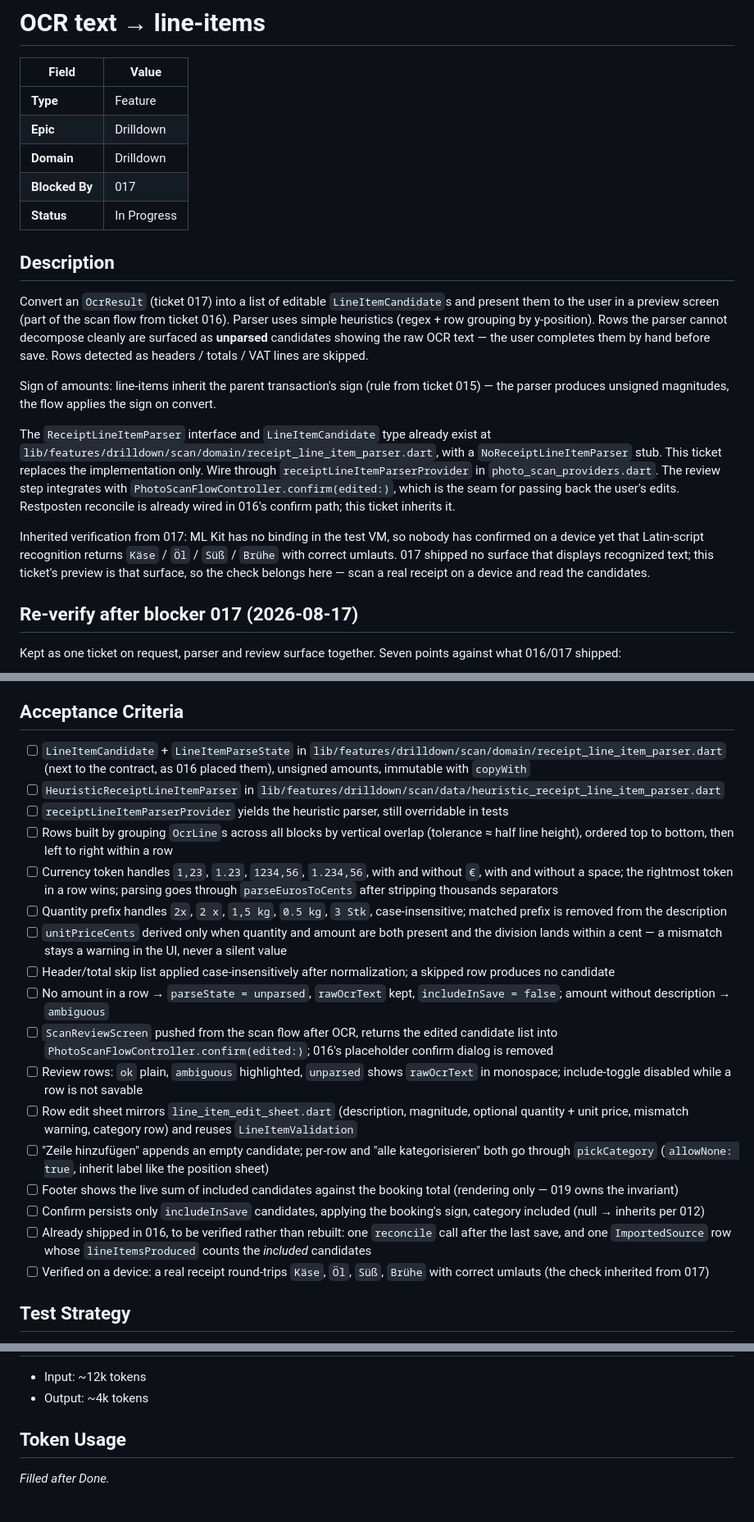
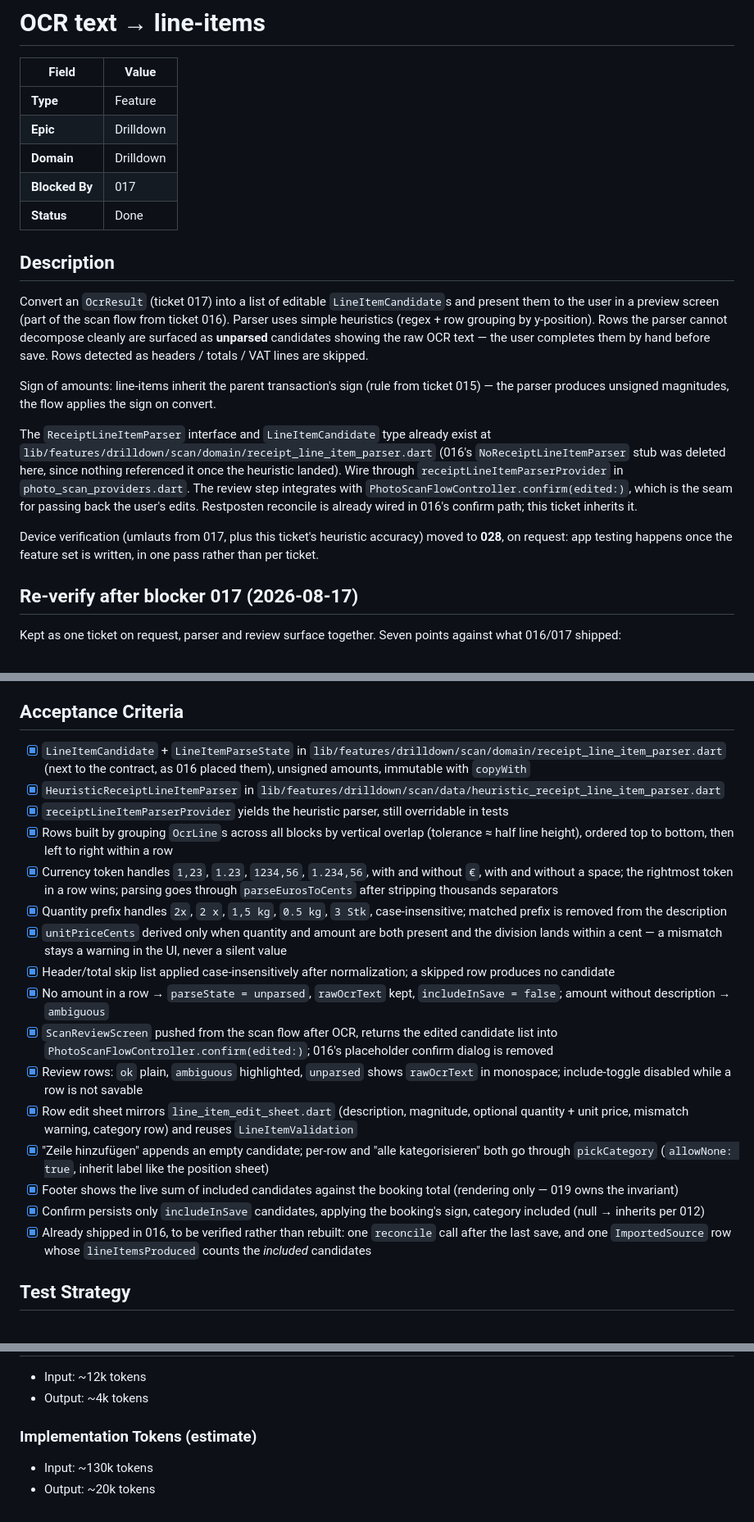
Before and after one commit to LorkasApps/budget-view, a Markdown page: .claude/tickets/018-ocr-to-line-items.md, 3 parts joined by grey strips. Shown at 82% size. Rendered like a GitHub page.

```diff
--- a/.claude/tickets/018-ocr-to-line-items.md
+++ b/.claude/tickets/018-ocr-to-line-items.md
@@ -6,16 +6,16 @@
 | **Epic** | Drilldown |
 | **Domain** | Drilldown |
 | **Blocked By** | 017 |
-| **Status** | In Progress |
+| **Status** | Done |
 
 ## Description
 Convert an `OcrResult` (ticket 017) into a list of editable `LineItemCandidate`s and present them to the user in a preview screen (part of the scan flow from ticket 016). Parser uses simple heuristics (regex + row grouping by y-position). Rows the parser cannot decompose cleanly are surfaced as **unparsed** candidates showing the raw OCR text — the user completes them by hand before save. Rows detected as headers / totals / VAT lines are skipped.
 
 Sign of amounts: line-items inherit the parent transaction's sign (rule from ticket 015) — the parser produces unsigned magnitudes, the flow applies the sign on convert.
 
-The `ReceiptLineItemParser` interface and `LineItemCandidate` type already exist at `lib/features/drilldown/scan/domain/receipt_line_item_parser.dart`, with a `NoReceiptLineItemParser` stub. This ticket replaces the implementation only. Wire through `receiptLineItemParserProvider` in `photo_scan_providers.dart`. The review step integrates with `PhotoScanFlowController.confirm(edited:)`, which is the seam for passing back the user's edits. Restposten reconcile is already wired in 016's confirm path; this ticket inherits it.
+The `ReceiptLineItemParser` interface and `LineItemCandidate` type already exist at `lib/features/drilldown/scan/domain/receipt_line_item_parser.dart` (016's `NoReceiptLineItemParser` stub was deleted here, since nothing referenced it once the heuristic landed). Wire through `receiptLineItemParserProvider` in `photo_scan_providers.dart`. The review step integrates with `PhotoScanFlowController.confirm(edited:)`, which is the seam for passing back the user's edits. Restposten reconcile is already wired in 016's confirm path; this ticket inherits it.
 
-Inherited verification from 017: ML Kit has no binding in the test VM, so nobody has confirmed on a device yet that Latin-script recognition returns `Käse` / `Öl` / `Süß` / `Brühe` with correct umlauts. 017 shipped no surface that displays recognized text; this ticket's preview is that surface, so the check belongs here — scan a real receipt on a device and read the candidates.
+Device verification (umlauts from 017, plus this ticket's heuristic accuracy) moved to **028**, on request: app testing happens once the feature set is written, in one pass rather than per ticket.
 
 ## Re-verify after blocker 017 (2026-08-17)
 Kept as one ticket on request, parser and review surface together. Seven points against what 016/017 shipped:
@@ -79,23 +79,22 @@ abstract interface class ReceiptLineItemParser {
 - Confirm → for each `includeInSave = true` and valid candidate: build `LineItem` with parent transaction's sign applied, persist via `LineItemRepository.save`.
 
 ## Acceptance Criteria
-- [ ] `LineItemCandidate` + `LineItemParseState` in `lib/features/drilldown/scan/domain/receipt_line_item_parser.dart` (next to the contract, as 016 placed them), unsigned amounts, immutable with `copyWith`
-- [ ] `HeuristicReceiptLineItemParser` in `lib/features/drilldown/scan/data/heuristic_receipt_line_item_parser.dart`
-- [ ] `receiptLineItemParserProvider` yields the heuristic parser, still overridable in tests
-- [ ] Rows built by grouping `OcrLine`s across all blocks by vertical overlap (tolerance ≈ half line height), ordered top to bottom, then left to right within a row
-- [ ] Currency token handles `1,23`, `1.23`, `1234,56`, `1.234,56`, with and without `€`, with and without a space; the rightmost token in a row wins; parsing goes through `parseEurosToCents` after stripping thousands separators
-- [ ] Quantity prefix handles `2x`, `2 x`, `1,5 kg`, `0.5 kg`, `3 Stk`, case-insensitive; matched prefix is removed from the description
-- [ ] `unitPriceCents` derived only when quantity and amount are both present and the division lands within a cent — a mismatch stays a warning in the UI, never a silent value
-- [ ] Header/total skip list applied case-insensitively after normalization; a skipped row produces no candidate
-- [ ] No amount in a row → `parseState = unparsed`, `rawOcrText` kept, `includeInSave = false`; amount without description → `ambiguous`
-- [ ] `ScanReviewScreen` pushed from the scan flow after OCR, returns the edited candidate list into `PhotoScanFlowController.confirm(edited:)`; 016's placeholder confirm dialog is removed
-- [ ] Review rows: `ok` plain, `ambiguous` highlighted, `unparsed` shows `rawOcrText` in monospace; include-toggle disabled while a row is not savable
-- [ ] Row edit sheet mirrors `line_item_edit_sheet.dart` (description, magnitude, optional quantity + unit price, mismatch warning, category row) and reuses `LineItemValidation`
-- [ ] "Zeile hinzufügen" appends an empty candidate; per-row and "alle kategorisieren" both go through `pickCategory` (`allowNone: true`, inherit label like the position sheet)
-- [ ] Footer shows the live sum of included candidates against the booking total (rendering only — 019 owns the invariant)
-- [ ] Confirm persists only `includeInSave` candidates, applying the booking's sign, category included (null → inherits per 012)
-- [ ] Already shipped in 016, to be verified rather than rebuilt: one `reconcile` call after the last save, and one `ImportedSource` row whose `lineItemsProduced` counts the *included* candidates
-- [ ] Verified on a device: a real receipt round-trips `Käse`, `Öl`, `Süß`, `Brühe` with correct umlauts (the check inherited from 017)
+- [x] `LineItemCandidate` + `LineItemParseState` in `lib/features/drilldown/scan/domain/receipt_line_item_parser.dart` (next to the contract, as 016 placed them), unsigned amounts, immutable with `copyWith`
+- [x] `HeuristicReceiptLineItemParser` in `lib/features/drilldown/scan/data/heuristic_receipt_line_item_parser.dart`
+- [x] `receiptLineItemParserProvider` yields the heuristic parser, still overridable in tests
+- [x] Rows built by grouping `OcrLine`s across all blocks by vertical overlap (tolerance ≈ half line height), ordered top to bottom, then left to right within a row
+- [x] Currency token handles `1,23`, `1.23`, `1234,56`, `1.234,56`, with and without `€`, with and without a space; the rightmost token in a row wins; parsing goes through `parseEurosToCents` after stripping thousands separators
+- [x] Quantity prefix handles `2x`, `2 x`, `1,5 kg`, `0.5 kg`, `3 Stk`, case-insensitive; matched prefix is removed from the description
+- [x] `unitPriceCents` derived only when quantity and amount are both present and the division lands within a cent — a mismatch stays a warning in the UI, never a silent value
+- [x] Header/total skip list applied case-insensitively after normalization; a skipped row produces no candidate
+- [x] No amount in a row → `parseState = unparsed`, `rawOcrText` kept, `includeInSave = false`; amount without description → `ambiguous`
+- [x] `ScanReviewScreen` pushed from the scan flow after OCR, returns the edited candidate list into `PhotoScanFlowController.confirm(edited:)`; 016's placeholder confirm dialog is removed
+- [x] Review rows: `ok` plain, `ambiguous` highlighted, `unparsed` shows `rawOcrText` in monospace; include-toggle disabled while a row is not savable
+- [x] Row edit sheet mirrors `line_item_edit_sheet.dart` (description, magnitude, optional quantity + unit price, mismatch warning, category row) and reuses `LineItemValidation`
+- [x] "Zeile hinzufügen" appends an empty candidate; per-row and "alle kategorisieren" both go through `pickCategory` (`allowNone: true`, inherit label like the position sheet)
+- [x] Footer shows the live sum of included candidates against the booking total (rendering only — 019 owns the invariant)
+- [x] Confirm persists only `includeInSave` candidates, applying the booking's sign, category included (null → inherits per 012)
+- [x] Already shipped in 016, to be verified rather than rebuilt: one `reconcile` call after the last save, and one `ImportedSource` row whose `lineItemsProduced` counts the *included* candidates
 
 ## Test Strategy
 - Parser tests use crafted `OcrResult` fixtures built inline — no image round-trip needed. Each test asserts candidate list, parseState, and field extraction.
@@ -114,5 +113,6 @@ No — inline OCR result builders.
 - Input: ~12k tokens
 - Output: ~4k tokens
 
-## Token Usage
-_Filled after Done._
+### Implementation Tokens (estimate)
+- Input: ~130k tokens
+- Output: ~20k tokens
```
Also changed, not shown: .claude/tickets/028-scan-device-verification.md (added, +45 -0 lines), .claude/tickets/README.md (+2 -1 lines).
